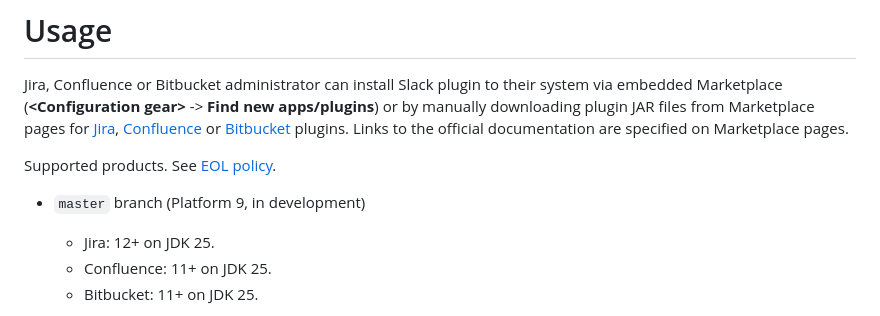
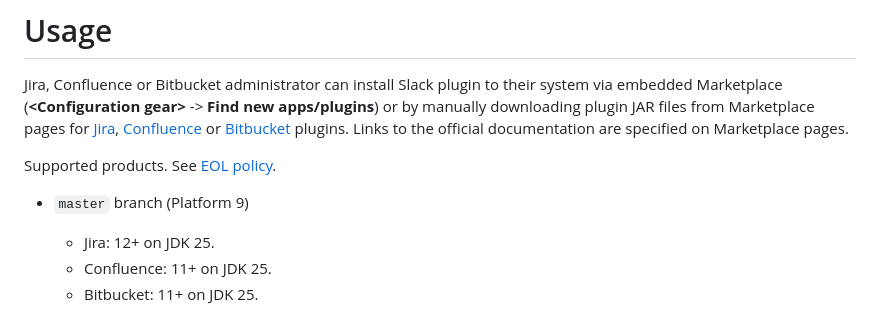
Before and after one commit to atlassian-labs/atlassian-slack-integration-server, a Markdown page: README.md, the part around the change. Rendered like a GitHub page.

Commit message:
Update README.md
Co-authored-by: atl-mk <47995834+atl-mk@users.noreply.github.com>

```diff
--- a/README.md
+++ b/README.md
@@ -15,7 +15,7 @@ or [Bitbucket](https://marketplace.atlassian.com/apps/1220729/bitbucket-server-f
 Links to the official documentation are specified on Marketplace pages.
 
 Supported products. See [EOL policy](https://confluence.atlassian.com/support/atlassian-support-end-of-life-policy-201851003.html).
-* `master` branch (Platform 9, in development)
+* `master` branch (Platform 9)
   * Jira: 12+ on JDK 25.
   * Confluence: 11+ on JDK 25.
   * Bitbucket: 11+ on JDK 25.
```
